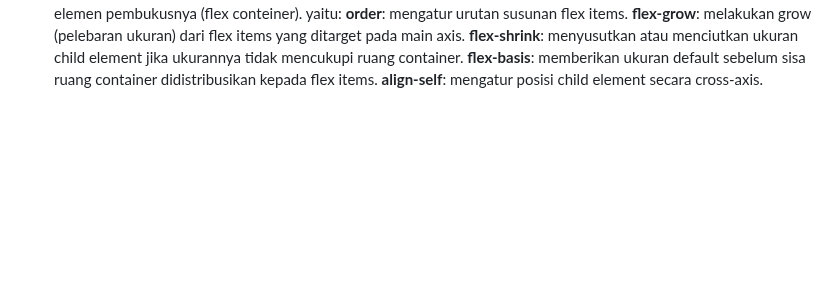
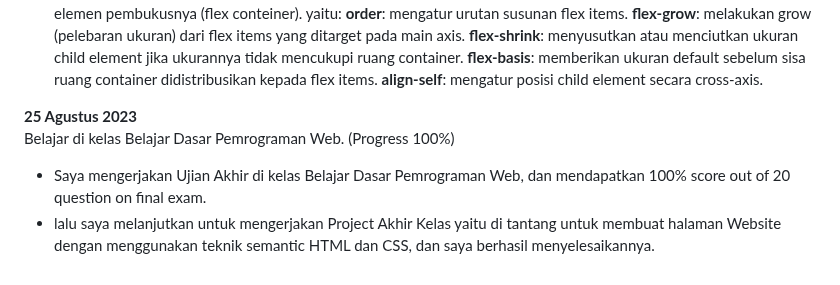
Before and after one commit to BeryllPradanaRamadhan/PengalamanBelajar-Dicoding, a Markdown page: README.md, the part around the change. Drawn GitHub-style; blank space fills up the shorter version.

Commit message:
Menyelesaikan Kelas Dasar Pemrograman Web. (Progress 100%)
dengan ini saya berhasil menyelesaikan kelas Belajar Dasar Pemrograman Web, dan Siap memasuki Kelas Selanjutnya!

```diff
--- a/README.md
+++ b/README.md
@@ -262,3 +262,9 @@ Belajar di kelas Belajar Dasar Pemrograman Web. (Progress 98%)
 * Belajar tentang Properti-Properti pada Flex Container. Dalam penerapan flexbox, ada properti-properti yang terlibat pada dua hal, yaitu flex container (parent element) dan flex items.
 * Belajar tentang beberapa properti-properti pada flex container yang berpengaruh langsung pada flex items dalam menampilkan susunannya, yakni: **display**: mendefinisikan elemen agar disusun sebagai flexible box. **flex-direction**: menentukan arah susunan flex items dijajarkan. **flex-wrap**: mengubah perilaku susunan flex items menjadi dua dimensi (jika dibutuhkan). **justify-content**: mengatur tata letak dari flex items pada main axis. **align-items**: mirip seperti justify-content, tetapi mengatur child element dalam satu baris pada cross axis. **align-content**: melakukan perataan terhadap flex items di setiap baris pada cross-axis. **gap**: memberikan jarak atau celah pada flex items.
 * Belajar tentang beberapa properti properti pada flex item yang berpengaruh pada flex item yang di target, bukan elemen pembukusnya (flex conteiner). yaitu: **order**: mengatur urutan susunan flex items. **flex-grow**: melakukan grow (pelebaran ukuran) dari flex items yang ditarget pada main axis. **flex-shrink**: menyusutkan atau menciutkan ukuran child element jika ukurannya tidak mencukupi ruang container. **flex-basis**: memberikan ukuran default sebelum sisa ruang container didistribusikan kepada flex items. **align-self**: mengatur posisi child element secara cross-axis.
+
+
+**25 Agustus 2023**
+Belajar di kelas Belajar Dasar Pemrograman Web. (Progress 100%)
+* Saya mengerjakan Ujian Akhir di kelas Belajar Dasar Pemrograman Web, dan mendapatkan 100% score out of 20 question on final exam.
+* lalu saya melanjutkan untuk mengerjakan Project Akhir Kelas yaitu di tantang untuk membuat halaman Website dengan menggunakan teknik semantic HTML dan CSS, dan saya berhasil menyelesaikannya.
```
